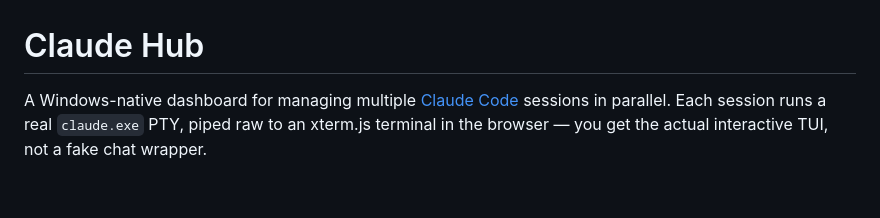
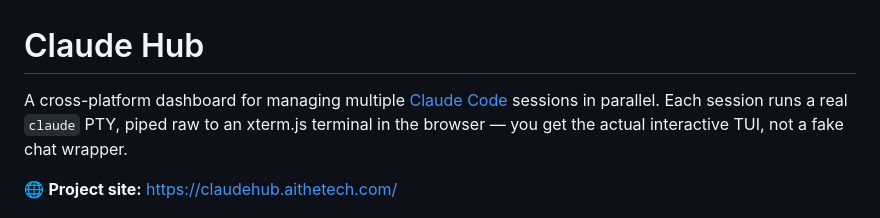
Before and after one commit to andyluu98/claude-hub, a Markdown page: README.md, the part around one of its changes. Rendered like a GitHub page; blank space fills up the shorter version.

```diff
--- a/README.md
+++ b/README.md
@@ -1,5 +1,7 @@
 # Claude Hub
 
-A Windows-native dashboard for managing multiple [Claude Code](https://claude.com/claude-code) sessions in parallel. Each session runs a real `claude.exe` PTY, piped raw to an xterm.js terminal in the browser — you get the actual interactive TUI, not a fake chat wrapper.
+A cross-platform dashboard for managing multiple [Claude Code](https://claude.com/claude-code) sessions in parallel. Each session runs a real `claude` PTY, piped raw to an xterm.js terminal in the browser — you get the actual interactive TUI, not a fake chat wrapper.
+
+🌐 **Project site:** https://claudehub.aithetech.com/
 
 ![Node](https://img.shields.io/badge/node-%3E%3D18-brightgreen)
```
Also changed, not shown: other parts of README.md (+37 -10 lines).
